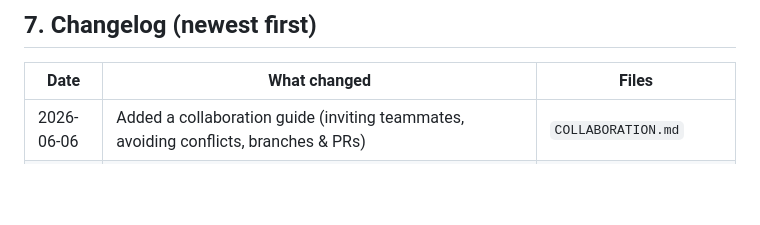
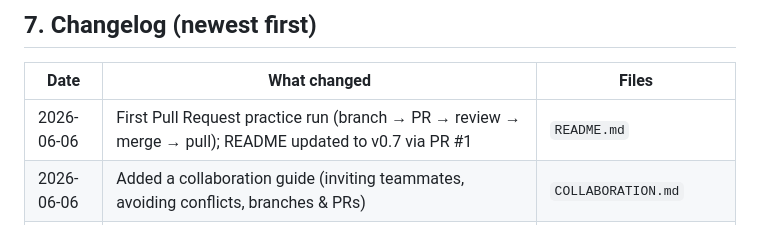
Before and after one commit to bashalak/doctolebanon, a Markdown page: PROJECT-PLAN.md, the part around the change. GitHub-like rendering; blank space fills up the shorter version.

Commit message:
Log first Pull Request practice run in PROJECT-PLAN
Co-Authored-By: Claude Opus 4.8 (1M context) <noreply@anthropic.com>

```diff
--- a/PROJECT-PLAN.md
+++ b/PROJECT-PLAN.md
@@ -122,6 +122,7 @@ Each step is a milestone. We check them off as we go. `[ ]` = todo, `[x]` = done
 
 | Date | What changed | Files |
 |---|---|---|
+| 2026-06-06 | First Pull Request practice run (branch → PR → review → merge → pull); README updated to v0.7 via PR #1 | `README.md` |
 | 2026-06-06 | Added a collaboration guide (inviting teammates, avoiding conflicts, branches & PRs) | `COLLABORATION.md` |
 | 2026-06-06 | **v0.7:** booking now has a "Reason for visit" (radio buttons) and an optional document attachment; both shown in confirmation & My appointments | `index.html` |
 | 2026-06-06 | **v0.6:** profile now shows a tappable phone (`tel:`) and a clickable address that opens Google Maps; phone added to doctor sign-up | `index.html` |
```
